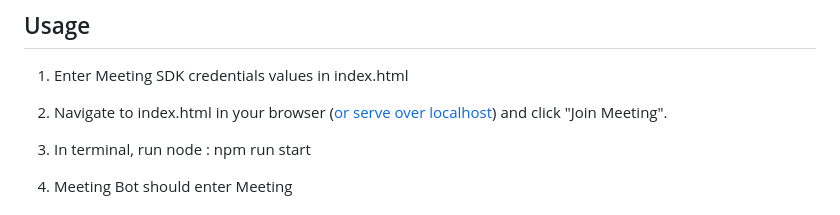
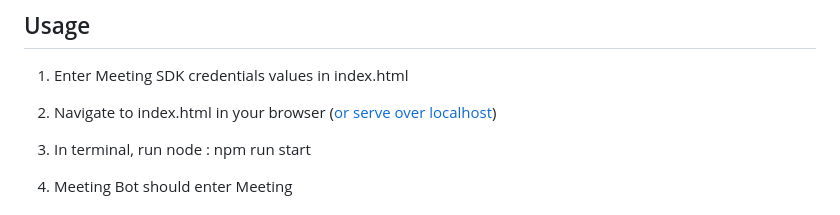
Before and after one commit to zoom/meetingbot-web-sample, a Markdown page: README.MD, the part around the change. Rendered like a GitHub page.

```diff
--- a/README.MD
+++ b/README.MD
@@ -76,7 +76,7 @@ npm run start
 
 1. Enter Meeting SDK credentials values in index.html
 
-2. Navigate to index.html in your browser ([or serve over localhost](https://www.npmjs.com/package/http-server)) and click "Join Meeting".
+2. Navigate to index.html in your browser ([or serve over localhost](https://www.npmjs.com/package/http-server))
 
 3. In terminal, run node : npm run start
 
```
